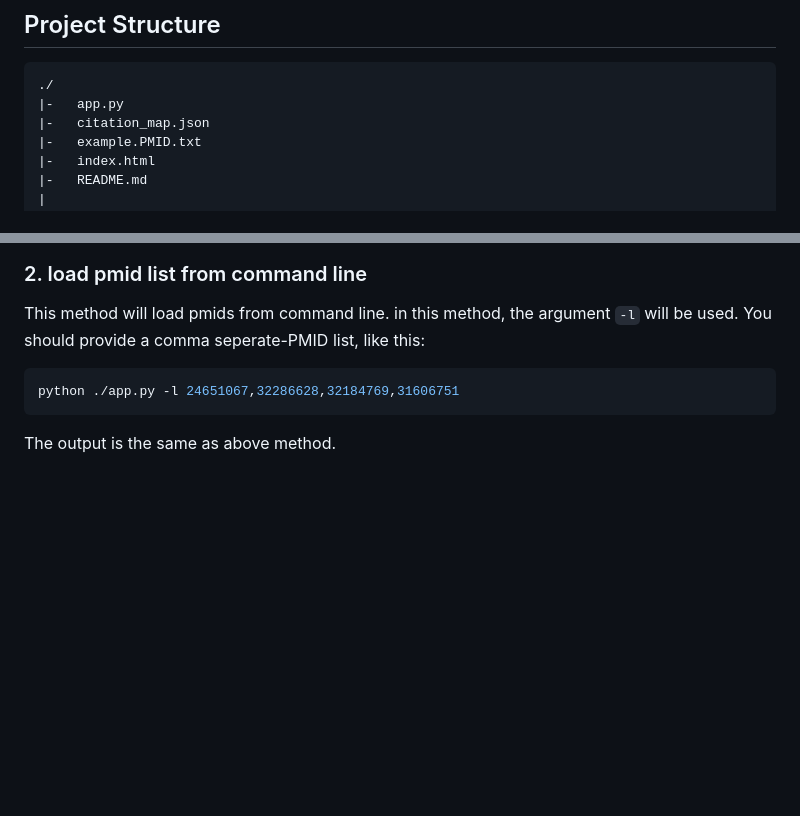
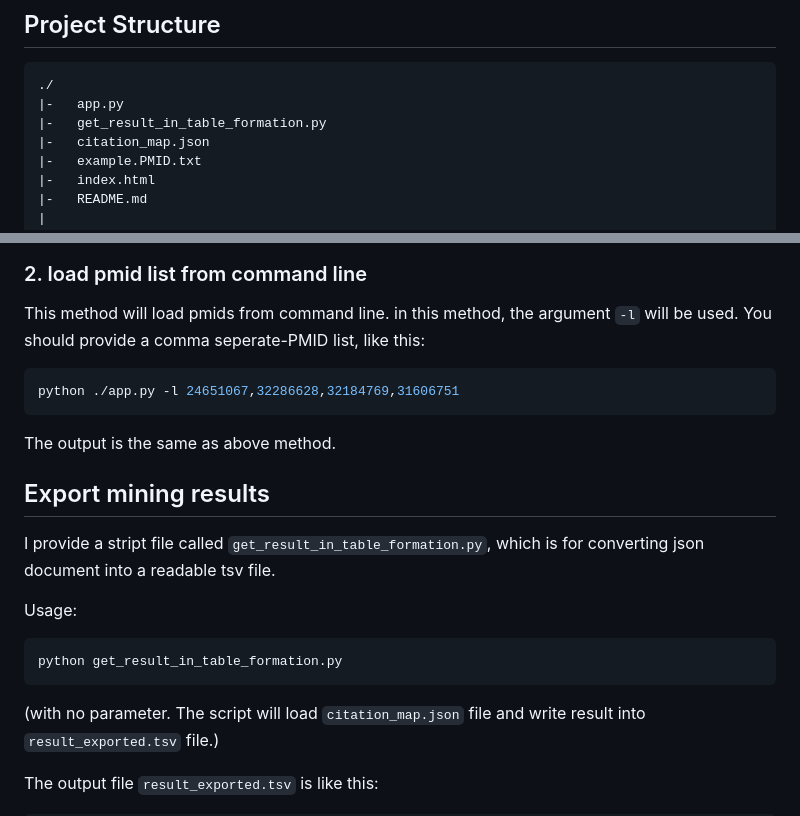
Before and after one commit to cyclinbox/citationMap, a Markdown page: README.md, 2 parts joined by grey strips. Drawn GitHub-style; blank space fills up the shorter version.

````diff
--- a/README.md
+++ b/README.md
@@ -7,6 +7,7 @@ This project is aimed at make a citation map visualizing tool, which can visuali
 ```text
 ./
 |-   app.py
+|-   get_result_in_table_formation.py
 |-   citation_map.json
 |-   example.PMID.txt
 |-   index.html
@@ -120,3 +121,17 @@ python ./app.py -l 24651067,32286628,32184769,31606751
 The output is the same as above method.
 
 
+## Export mining results
+
+I provide a stript file called `get_result_in_table_formation.py`, which is for converting json document into a readable tsv file.
+
+Usage:
+
+```
+python get_result_in_table_formation.py
+```
+
+(with no parameter. The script will load `citation_map.json` file and write result into `result_exported.tsv` file.)
+
+The output file `result_exported.tsv` is like this:
+
````
Also changed, not shown: other parts of README.md (+7 -0 lines).
